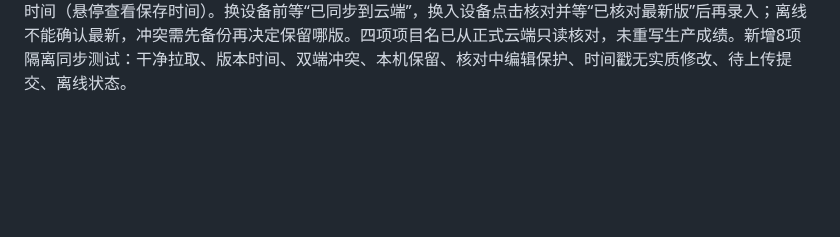
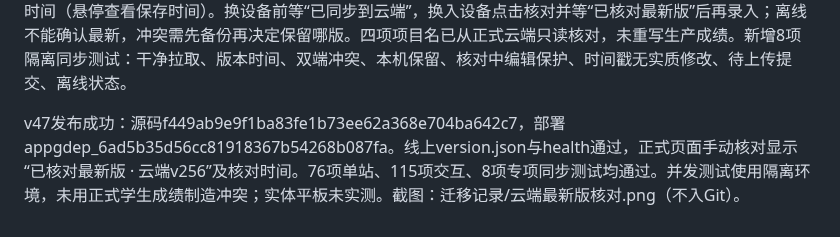
Before and after one commit to zcq19991029/jiafenxitong, a Markdown page: 项目交接.md, the part around the change. Drawn GitHub-style; blank space fills up the shorter version.

Commit message:
Record v47 cloud handoff acceptance

```diff
--- a/项目交接.md
+++ b/项目交接.md
@@ -177,3 +177,5 @@ v46已发布：c9719ebc849447100982693445ca12adbeb3d072，部署appgdep_6ad5ad23
 
 
 跨设备同步核对：切回窗口、页面重新可见及可见时每30秒检查云端版本；本机干净时自动拉取新版本，保留当前页面和班级选择。正在编辑输入框时暂缓自动替换。两端均有变化时保留本机并显示冲突，不静默覆盖；原有服务端版本校验继续阻止检查后发生的并发覆盖。数据页新增“核对云端最新版”，状态显示云端版本与最近核对时间（悬停查看保存时间）。换设备前等“已同步到云端”，换入设备点击核对并等“已核对最新版”后再录入；离线不能确认最新，冲突需先备份再决定保留哪版。四项项目名已从正式云端只读核对，未重写生产成绩。新增8项隔离同步测试：干净拉取、版本时间、双端冲突、本机保留、核对中编辑保护、时间戳无实质修改、待上传提交、离线状态。
+
+v47发布成功：源码f449ab9e9f1ba83fe1b73ee62a368e704ba642c7，部署appgdep_6ad5b35d56cc81918367b54268b087fa。线上version.json与health通过，正式页面手动核对显示“已核对最新版 · 云端v256”及核对时间。76项单站、115项交互、8项专项同步测试均通过。并发测试使用隔离环境，未用正式学生成绩制造冲突；实体平板未实测。截图：迁移记录/云端最新版核对.png（不入Git）。
```
